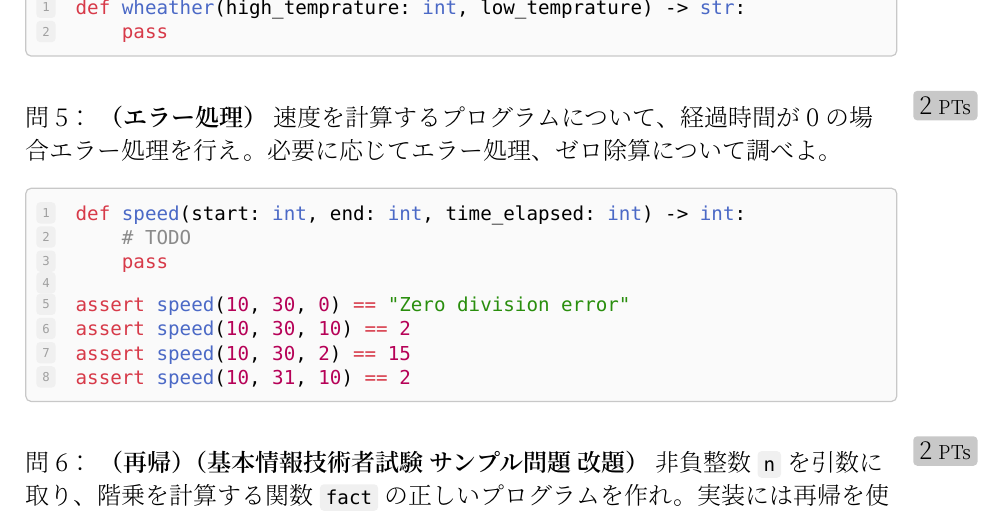
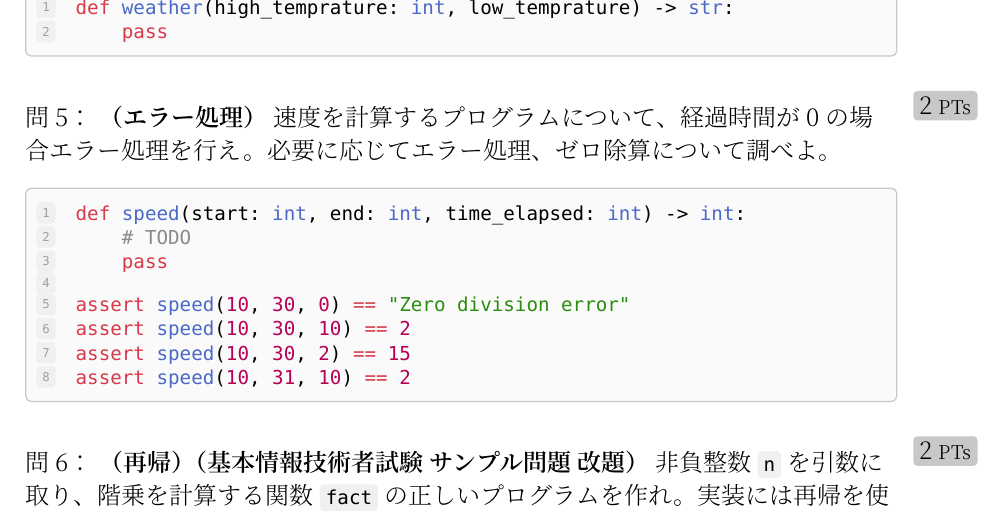
Before and after one commit to coalg/notebook, a Typst document (exercises/basic-exercise.typ): part of page 3 of 31, cut so that both start at the same text. The pictures show the PDF file exercises/basic-exercise.pdf that the author committed with the source.

Commit message:
fix typo

````diff
--- a/exercises/basic-exercise.typ
+++ b/exercises/basic-exercise.typ
@@ -101,7 +101,7 @@
     最高気温と最低気温に基づいて、各天候を文字列として返す関数を書け。条件に当てはまらない場合の呼称を考慮してみよ。
     #sourcecode[
       ```py
-      def wheather(high_temprature: int, low_temprature) -> str:
+      def weather(high_temprature: int, low_temprature) -> str:
           pass
       ```
     ]
````
Also changed, not shown: exercises/basic-exercise.pdf.
